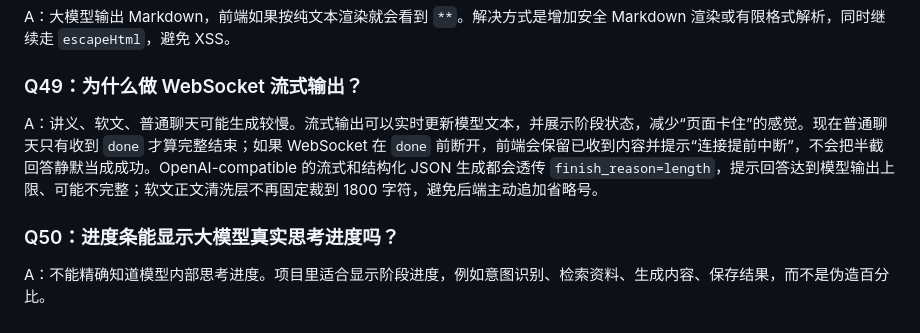
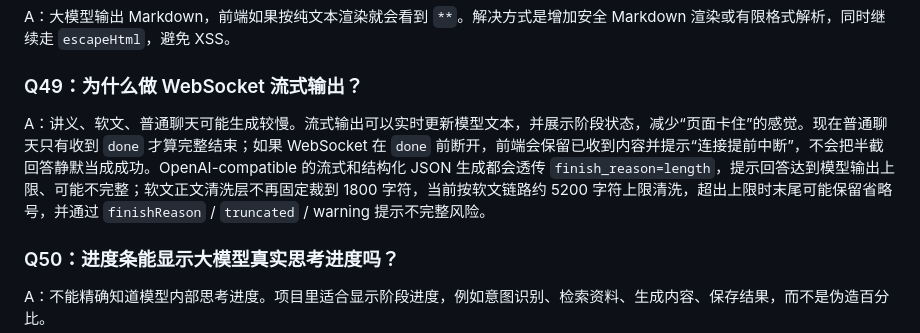
Before and after one commit to fanhua317/peixunfapin, a Markdown page: docs/Agent项目面试QA.md, the part around the change. Rendered like a GitHub page.

Commit message:
docs: align QA marketing truncation wording

```diff
--- a/docs/Agent项目面试QA.md
+++ b/docs/Agent项目面试QA.md
@@ -230,7 +230,7 @@ A：大模型输出 Markdown，前端如果按纯文本渲染就会看到 `**`
 
 ### Q49：为什么做 WebSocket 流式输出？
 
-A：讲义、软文、普通聊天可能生成较慢。流式输出可以实时更新模型文本，并展示阶段状态，减少“页面卡住”的感觉。现在普通聊天只有收到 `done` 才算完整结束；如果 WebSocket 在 `done` 前断开，前端会保留已收到内容并提示“连接提前中断”，不会把半截回答静默当成成功。OpenAI-compatible 的流式和结构化 JSON 生成都会透传 `finish_reason=length`，提示回答达到模型输出上限、可能不完整；软文正文清洗层不再固定裁到 1800 字符，避免后端主动追加省略号。
+A：讲义、软文、普通聊天可能生成较慢。流式输出可以实时更新模型文本，并展示阶段状态，减少“页面卡住”的感觉。现在普通聊天只有收到 `done` 才算完整结束；如果 WebSocket 在 `done` 前断开，前端会保留已收到内容并提示“连接提前中断”，不会把半截回答静默当成成功。OpenAI-compatible 的流式和结构化 JSON 生成都会透传 `finish_reason=length`，提示回答达到模型输出上限、可能不完整；软文正文清洗层不再固定裁到 1800 字符，当前按软文链路约 5200 字符上限清洗，超出上限时末尾可能保留省略号，并通过 `finishReason` / `truncated` / warning 提示不完整风险。
 
 ### Q50：进度条能显示大模型真实思考进度吗？
 
```
